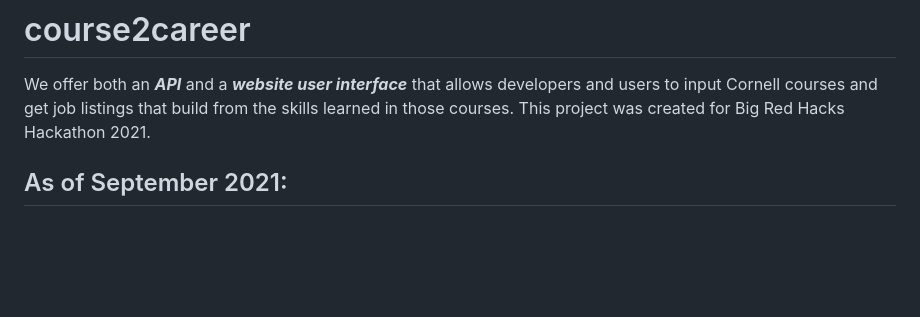
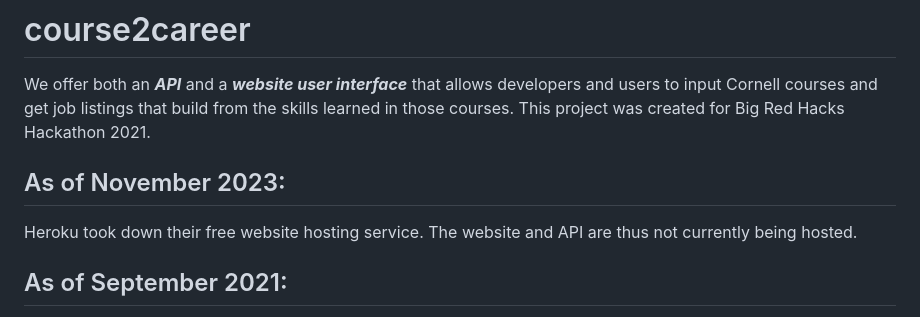
Before and after one commit to imbush/course2career, a Markdown page: README.md, the part around the change. Rendered like a GitHub page; blank space fills up the shorter version.

```diff
--- a/README.md
+++ b/README.md
@@ -1,5 +1,8 @@
 # course2career
 We offer both an _**API**_ and a _**website user interface**_ that allows developers and users to input Cornell courses and get job listings that build from the skills learned in those courses. This project was created for Big Red Hacks Hackathon 2021.
+
+## As of November 2023:
+Heroku took down their free website hosting service. The website and API are thus not currently being hosted.
 
 ## As of September 2021:
 The API could be found at [https://course2careerapi.herokuapp.com/](https://course2careerapi.herokuapp.com/) and
```
